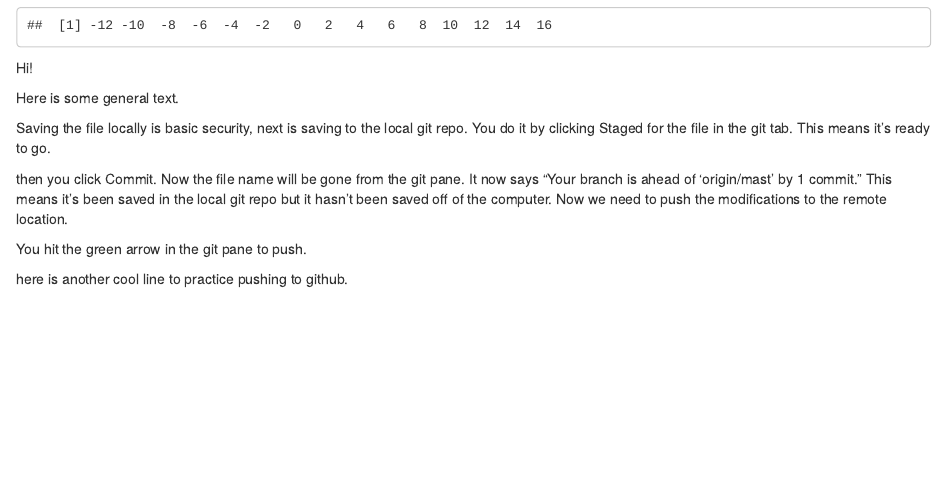
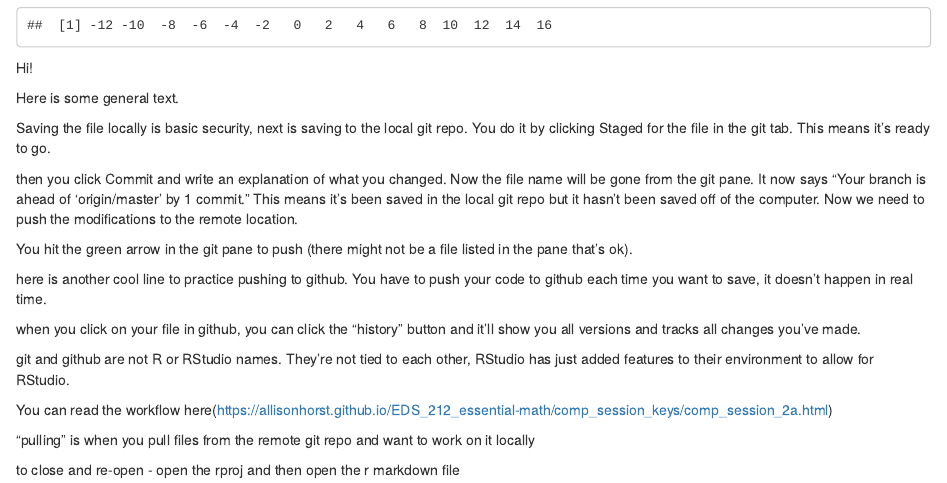
Before and after one commit to ksyom/eds212_day2_pt1, an R Markdown document (day 2 part 1.Rmd): the page in a window 1100 px wide, from 1220 px down. Rendered offline with R 4.5, knitr and Pandoc, with nearby package versions.

Commit message:
added important info about closing and re-opening files

```diff
--- a/day 2 part 1.Rmd
+++ b/day 2 part 1.Rmd
@@ -54,8 +54,18 @@ Here is some general text.
 
 Saving the file locally is basic security, next is saving to the local git repo. You do it by clicking Staged for the file in the git tab. This means it's ready to go.
 
-then you click Commit. Now the file name will be gone from the git pane. It now says "Your branch is ahead of 'origin/mast' by 1 commit." This means it's been saved in the local git repo but it hasn't been saved off of the computer. Now we need to push the modifications to the remote location.
+then you click Commit and write an explanation of what you changed. Now the file name will be gone from the git pane. It now says "Your branch is ahead of 'origin/master' by 1 commit." This means it's been saved in the local git repo but it hasn't been saved off of the computer. Now we need to push the modifications to the remote location.
 
-You hit the green arrow in the git pane to push.
+You hit the green arrow in the git pane to push (there might not be a file listed in the pane that's ok).
 
-here is another cool line to practice pushing to github.
+here is another cool line to practice pushing to github. You have to push your code to github each time you want to save, it doesn't happen in real time.
+
+when you click on your file in github, you can click the "history" button and it'll show you all versions and tracks all changes you've made.
+
+git and github are not R or RStudio names. They're not tied to each other, RStudio has just added features to their environment to allow for RStudio.
+
+You can read the workflow here(https://allisonhorst.github.io/EDS_212_essential-math/comp_session_keys/comp_session_2a.html)
+
+"pulling" is when you pull files from the remote git repo and want to work on it locally
+
+to close and re-open - open the rproj and then open the r markdown file
```
